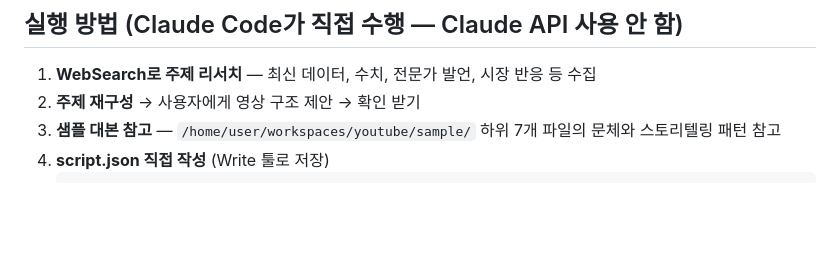
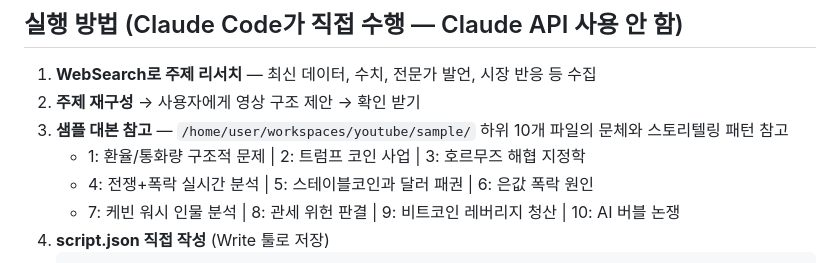
Before and after one commit to gibeom1219/youtube, a Markdown page: skill-dev/write-script/SKILL.md, the part around the change. Rendered like a GitHub page; blank space fills up the shorter version.

Commit message:
Update sample references: 7 → 10 files
New samples: 5(stablecoin), 8(tariff ruling), 9(BTC crash), 10(AI bubble)

Co-Authored-By: Claude Opus 4.6 (1M context) <noreply@anthropic.com>

````diff
--- a/skill-dev/write-script/SKILL.md
+++ b/skill-dev/write-script/SKILL.md
@@ -1647,7 +1647,10 @@ narration 내용을 기준으로 아래 결정 트리를 따르세요:
 
 1. **WebSearch로 주제 리서치** — 최신 데이터, 수치, 전문가 발언, 시장 반응 등 수집
 2. **주제 재구성** → 사용자에게 영상 구조 제안 → 확인 받기
-3. **샘플 대본 참고** — `/home/user/workspaces/youtube/sample/` 하위 7개 파일의 문체와 스토리텔링 패턴 참고
+3. **샘플 대본 참고** — `/home/user/workspaces/youtube/sample/` 하위 10개 파일의 문체와 스토리텔링 패턴 참고
+   - 1: 환율/통화량 구조적 문제 | 2: 트럼프 코인 사업 | 3: 호르무즈 해협 지정학
+   - 4: 전쟁+폭락 실시간 분석 | 5: 스테이블코인과 달러 패권 | 6: 은값 폭락 원인
+   - 7: 케빈 워시 인물 분석 | 8: 관세 위헌 판결 | 9: 비트코인 레버리지 청산 | 10: AI 버블 논쟁
 4. **script.json 직접 작성** (Write 툴로 저장)
    ```bash
    # workspace ID 생성
````
Also changed, not shown: .claude/commands/write-script.md (+1 -1 lines), CLAUDE.md (+1 -1 lines).
